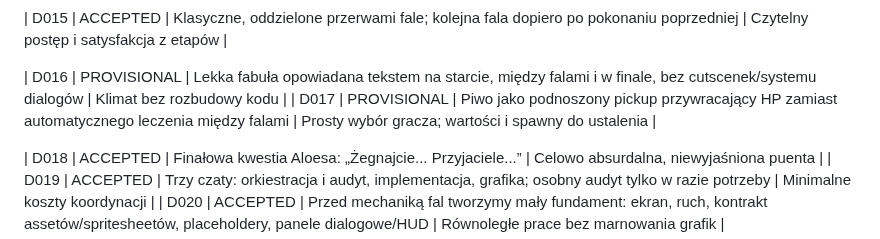
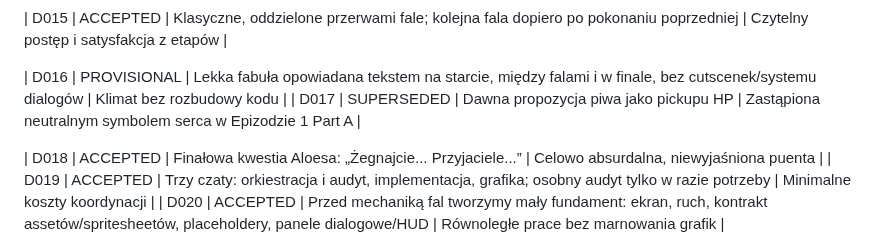
Before and after one commit to lukaszpeciak91-sys/klusoczlek, a Markdown page: docs/DECISIONS.md, the part around the change. GitHub-like rendering.

Commit message:
docs: supersede obsolete beer references with accepted procedural health heart

```diff
--- a/docs/DECISIONS.md
+++ b/docs/DECISIONS.md
@@ -24,7 +24,7 @@ Status: ACCEPTED / PROVISIONAL / OPEN / SUPERSEDED. Daty ISO.
 | D015 | ACCEPTED | Klasyczne, oddzielone przerwami fale; kolejna fala dopiero po pokonaniu poprzedniej | Czytelny postęp i satysfakcja z etapów |
 
 | D016 | PROVISIONAL | Lekka fabuła opowiadana tekstem na starcie, między falami i w finale, bez cutscenek/systemu dialogów | Klimat bez rozbudowy kodu |
-| D017 | PROVISIONAL | Piwo jako podnoszony pickup przywracający HP zamiast automatycznego leczenia między falami | Prosty wybór gracza; wartości i spawny do ustalenia |
+| D017 | SUPERSEDED | Dawna propozycja piwa jako pickupu HP | Zastąpiona neutralnym symbolem serca w Epizodzie 1 Part A |
 
 | D018 | ACCEPTED | Finałowa kwestia Aloesa: „Żegnajcie... Przyjaciele...” | Celowo absurdalna, niewyjaśniona puenta |
 | D019 | ACCEPTED | Trzy czaty: orkiestracja i audyt, implementacja, grafika; osobny audyt tylko w razie potrzeby | Minimalne koszty koordynacji |
```
